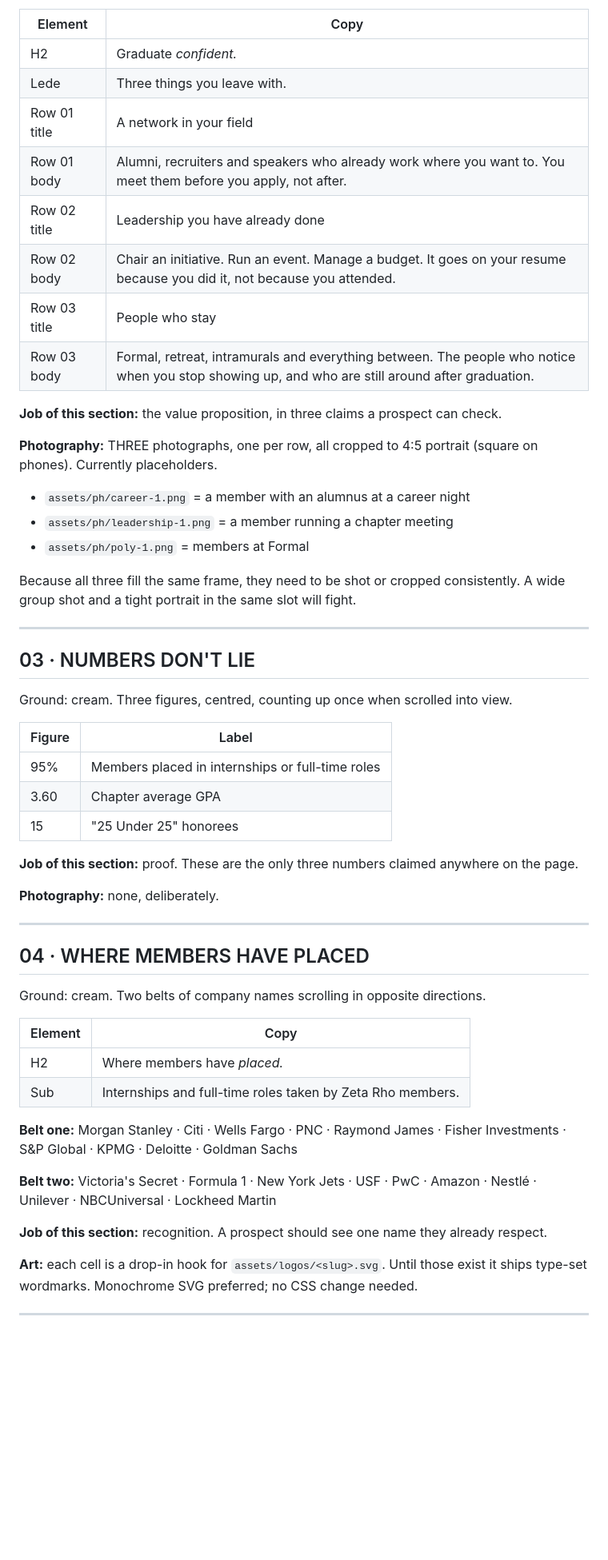
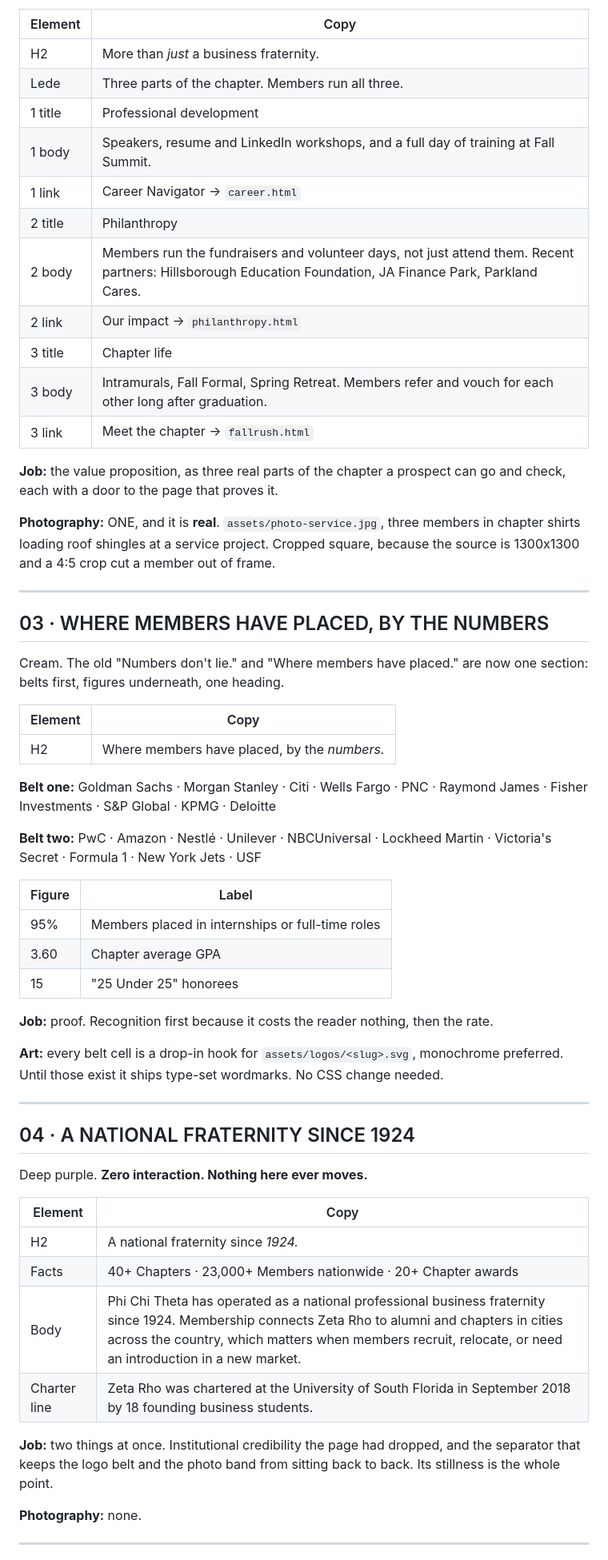
Before and after one commit to Chasebarn/pct-zeta-rho, a Markdown page: v2/COPY.md, the part around one of its changes. Shown at 80% size. Drawn GitHub-style; blank space fills up the shorter version.

```diff
--- a/v2/COPY.md
+++ b/v2/COPY.md
@@ -39,31 +60,41 @@ cross-fades when a row is selected.
 
 | Element | Copy |
 |---|---|
-| H2 | Graduate *confident.* |
-| Lede | Three things you leave with. |
-| Row 01 title | A network in your field |
-| Row 01 body | Alumni, recruiters and speakers who already work where you want to. You meet them before you apply, not after. |
-| Row 02 title | Leadership you have already done |
-| Row 02 body | Chair an initiative. Run an event. Manage a budget. It goes on your resume because you did it, not because you attended. |
-| Row 03 title | People who stay |
-| Row 03 body | Formal, retreat, intramurals and everything between. The people who notice when you stop showing up, and who are still around after graduation. |
+| H2 | More than *just* a business fraternity. |
+| Lede | Three parts of the chapter. Members run all three. |
+| 1 title | Professional development |
+| 1 body | Speakers, resume and LinkedIn workshops, and a full day of training at Fall Summit. |
+| 1 link | Career Navigator → `career.html` |
+| 2 title | Philanthropy |
+| 2 body | Members run the fundraisers and volunteer days, not just attend them. Recent partners: Hillsborough Education Foundation, JA Finance Park, Parkland Cares. |
+| 2 link | Our impact → `philanthropy.html` |
+| 3 title | Chapter life |
+| 3 body | Intramurals, Fall Formal, Spring Retreat. Members refer and vouch for each other long after graduation. |
+| 3 link | Meet the chapter → `fallrush.html` |
 
-**Job of this section:** the value proposition, in three claims a prospect can check.
+**Job:** the value proposition, as three real parts of the chapter a prospect can go and
+check, each with a door to the page that proves it.
 
-**Photography:** THREE photographs, one per row, all cropped to 4:5 portrait
-(square on phones). Currently placeholders.
-- `assets/ph/career-1.png` = a member with an alumnus at a career night
-- `assets/ph/leadership-1.png` = a member running a chapter meeting
-- `assets/ph/poly-1.png` = members at Formal
-
-Because all three fill the same frame, they need to be shot or cropped
-consistently. A wide group shot and a tight portrait in the same slot will fight.
+**Photography:** ONE, and it is **real**. `assets/photo-service.jpg`, three members in
+chapter shirts loading roof shingles at a service project. Cropped square, because the
+source is 1300x1300 and a 4:5 crop cut a member out of frame.
 
 ---
 
-## 03 · NUMBERS DON'T LIE
+## 03 · WHERE MEMBERS HAVE PLACED, BY THE NUMBERS
 
-Ground: cream. Three figures, centred, counting up once when scrolled into view.
+Cream. The old "Numbers don't lie." and "Where members have placed." are now one section:
+belts first, figures underneath, one heading.
+
+| Element | Copy |
+|---|---|
+| H2 | Where members have placed, by the *numbers.* |
+
+**Belt one:** Goldman Sachs · Morgan Stanley · Citi · Wells Fargo · PNC · Raymond James ·
+Fisher Investments · S&P Global · KPMG · Deloitte
+
+**Belt two:** PwC · Amazon · Nestlé · Unilever · NBCUniversal · Lockheed Martin ·
+Victoria's Secret · Formula 1 · New York Jets · USF
 
 | Figure | Label |
 |---|---|
@@ -71,33 +102,29 @@ Ground: cream. Three figures, centred, counting up once when scrolled into view.
 | 3.60 | Chapter average GPA |
 | 15 | "25 Under 25" honorees |
 
-**Job of this section:** proof. These are the only three numbers claimed anywhere
-on the page.
+**Job:** proof. Recognition first because it costs the reader nothing, then the rate.
 
-**Photography:** none, deliberately.
+**Art:** every belt cell is a drop-in hook for `assets/logos/<slug>.svg`, monochrome
+preferred. Until those exist it ships type-set wordmarks. No CSS change needed.
 
 ---
 
-## 04 · WHERE MEMBERS HAVE PLACED
+## 04 · A NATIONAL FRATERNITY SINCE 1924
 
-Ground: cream. Two belts of company names scrolling in opposite directions.
+Deep purple. **Zero interaction. Nothing here ever moves.**
 
 | Element | Copy |
 |---|---|
-| H2 | Where members have *placed.* |
-| Sub | Internships and full-time roles taken by Zeta Rho members. |
+| H2 | A national fraternity since *1924.* |
+| Facts | 40+ Chapters · 23,000+ Members nationwide · 20+ Chapter awards |
+| Body | Phi Chi Theta has operated as a national professional business fraternity since 1924. Membership connects Zeta Rho to alumni and chapters in cities across the country, which matters when members recruit, relocate, or need an introduction in a new market. |
+| Charter line | Zeta Rho was chartered at the University of South Florida in September 2018 by 18 founding business students. |
 
-**Belt one:** Morgan Stanley · Citi · Wells Fargo · PNC · Raymond James · Fisher
-Investments · S&P Global · KPMG · Deloitte · Goldman Sachs
+**Job:** two things at once. Institutional credibility the page had dropped, and the
+separator that keeps the logo belt and the photo band from sitting back to back. Its
+stillness is the whole point.
 
-**Belt two:** Victoria's Secret · Formula 1 · New York Jets · USF · PwC · Amazon ·
-Nestlé · Unilever · NBCUniversal · Lockheed Martin
-
-**Job of this section:** recognition. A prospect should see one name they already
-respect.
-
-**Art:** each cell is a drop-in hook for `assets/logos/<slug>.svg`. Until those
-exist it ships type-set wordmarks. Monochrome SVG preferred; no CSS change needed.
+**Photography:** none.
 
 ---
 
```
Also changed, not shown: other parts of v2/COPY.md (+101 -50 lines).
